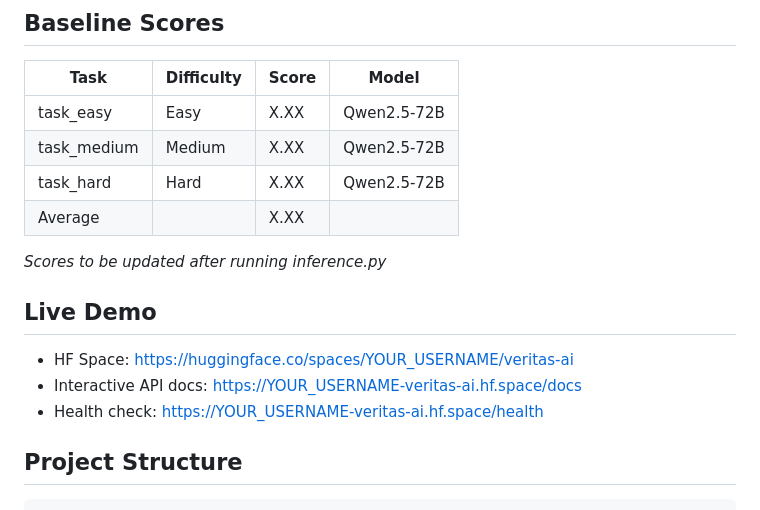
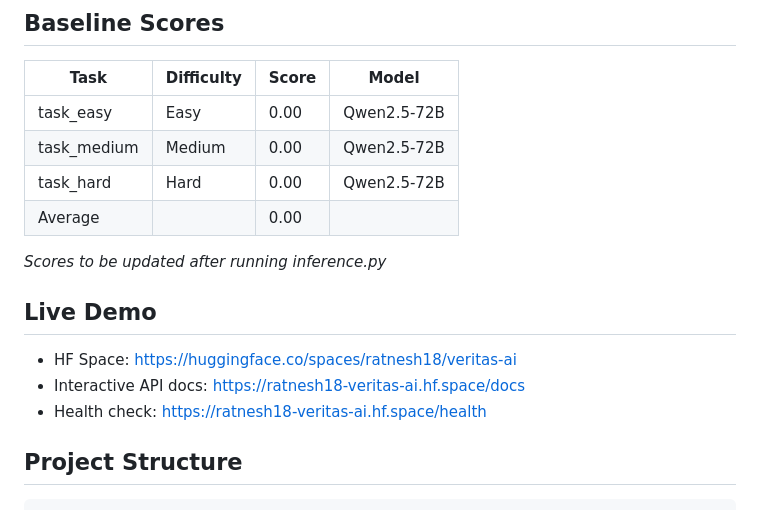
Before and after one commit to Rupali2507/Veritas-AI, a Markdown page: README.md, the part around the change. Rendered like a GitHub page.

Commit message:
add baseline scores and live HF space links

```diff
--- a/README.md
+++ b/README.md
@@ -68,18 +68,18 @@ open http://localhost:8000/docs
 
 | Task        | Difficulty | Score | Model              |
 |-------------|------------|-------|--------------------|
-| task_easy   | Easy       | X.XX  | Qwen2.5-72B        |
-| task_medium | Medium     | X.XX  | Qwen2.5-72B        |
-| task_hard   | Hard       | X.XX  | Qwen2.5-72B        |
-| Average     |            | X.XX  |                    |
+| task_easy   | Easy       | 0.00  | Qwen2.5-72B        |
+| task_medium | Medium     | 0.00  | Qwen2.5-72B        |
+| task_hard   | Hard       | 0.00  | Qwen2.5-72B        |
+| Average     |            | 0.00  |                    |
 
 *Scores to be updated after running inference.py*
 
 ## Live Demo
 
-- HF Space: https://huggingface.co/spaces/YOUR_USERNAME/veritas-ai
-- Interactive API docs: https://YOUR_USERNAME-veritas-ai.hf.space/docs
-- Health check: https://YOUR_USERNAME-veritas-ai.hf.space/health
+- HF Space: https://huggingface.co/spaces/ratnesh18/veritas-ai
+- Interactive API docs: https://ratnesh18-veritas-ai.hf.space/docs
+- Health check: https://ratnesh18-veritas-ai.hf.space/health
 
 ## Project Structure
 
```
